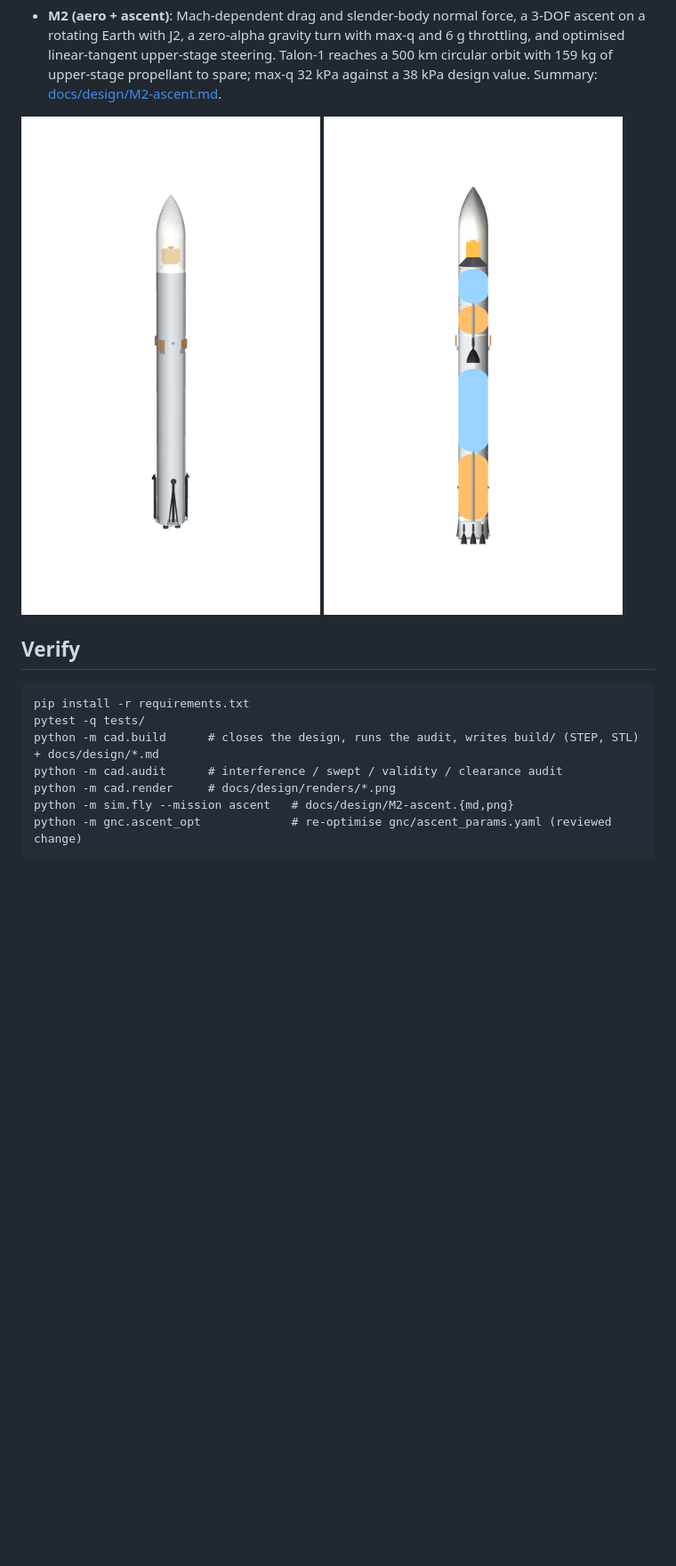
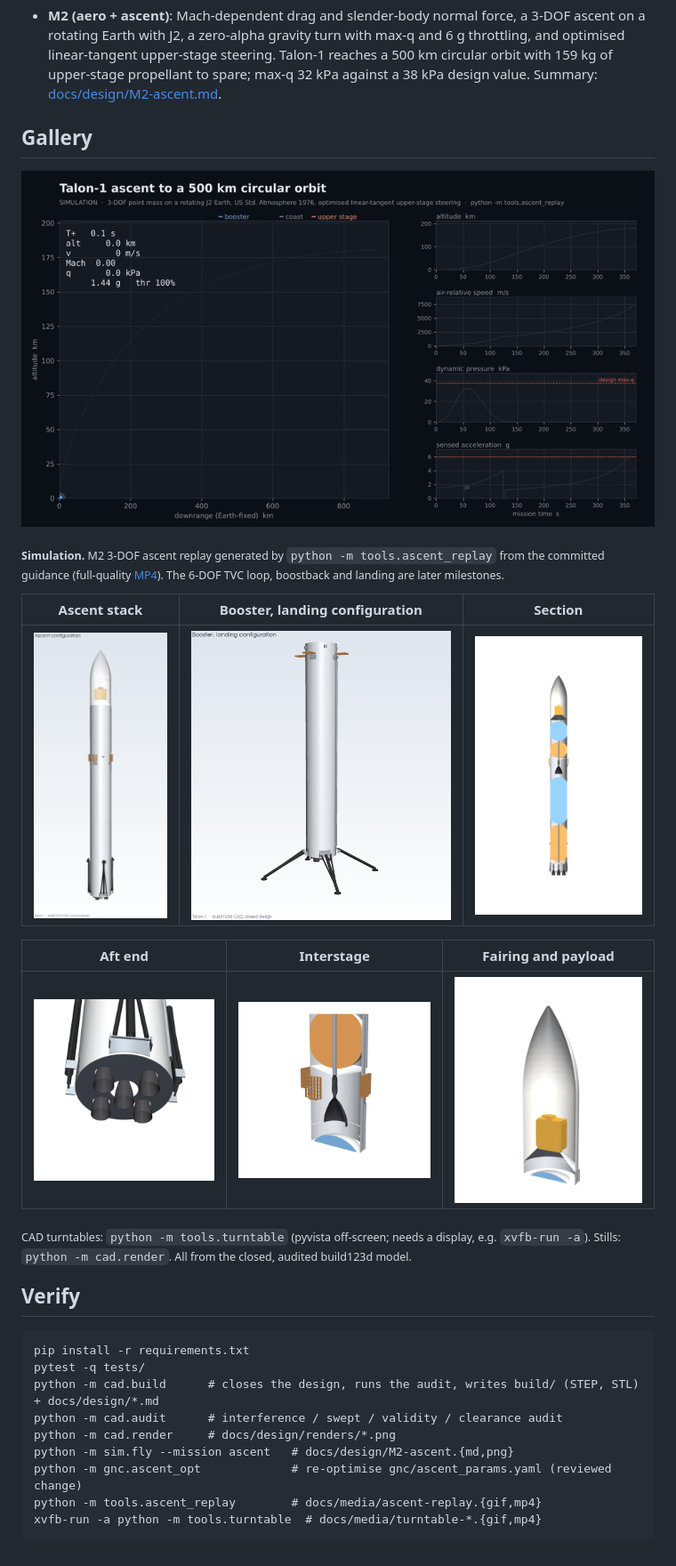
Before and after one commit to Ashtonantony28/talon-rlv, a Markdown page: README.md, the part around the change. Shown at 89% size. Rendered like a GitHub page; pictures changed too: docs/media/ascent-replay.gif (added), docs/media/turntable-ascent.gif (added), docs/media/turntable-landing.gif (added); blank space fills up the shorter version.

````diff
--- a/README.md
+++ b/README.md
@@ -22,7 +22,23 @@ run hardware-in-the-loop on the Vortex-V RISC-V core. Plan and milestones: [docs
   upper-stage propellant to spare; max-q 32 kPa against a 38 kPa design value.
   Summary: [docs/design/M2-ascent.md](docs/design/M2-ascent.md).
 
-![Talon-1](docs/design/renders/01_full_stack.png) ![Talon-1 section](docs/design/renders/02_section.png)
+## Gallery
+
+![Simulated Talon-1 ascent to a 500 km orbit](docs/media/ascent-replay.gif)
+
+<sub>**Simulation.** M2 3-DOF ascent replay generated by `python -m tools.ascent_replay` from the committed guidance
+(full-quality [MP4](docs/media/ascent-replay.mp4)). The 6-DOF TVC loop, boostback and landing are later milestones.</sub>
+
+| Ascent stack | Booster, landing configuration | Section |
+|:---:|:---:|:---:|
+| <img src="docs/media/turntable-ascent.gif" height="520" alt="Talon-1 ascent stack turntable"> | <img src="docs/media/turntable-landing.gif" height="520" alt="Booster with legs and grid fins deployed"> | <img src="docs/design/renders/02_section.png" height="520" alt="Talon-1 section"> |
+
+| Aft end | Interstage | Fairing and payload |
+|:---:|:---:|:---:|
+| <img src="docs/design/renders/03_aft_end.png" width="260"> | <img src="docs/design/renders/05_interstage_detail.png" width="260"> | <img src="docs/design/renders/06_fairing_payload.png" width="260"> |
+
+<sub>CAD turntables: `python -m tools.turntable` (pyvista off-screen; needs a display, e.g. `xvfb-run -a`).
+Stills: `python -m cad.render`. All from the closed, audited build123d model.</sub>
 
 ## Verify
 ```
@@ -33,4 +49,6 @@ python -m cad.audit      # interference / swept / validity / clearance audit
 python -m cad.render     # docs/design/renders/*.png
 python -m sim.fly --mission ascent   # docs/design/M2-ascent.{md,png}
 python -m gnc.ascent_opt             # re-optimise gnc/ascent_params.yaml (reviewed change)
+python -m tools.ascent_replay        # docs/media/ascent-replay.{gif,mp4}
+xvfb-run -a python -m tools.turntable  # docs/media/turntable-*.{gif,mp4}
 ```
````
Also changed, not shown: docs/media/ascent-replay-final.png (added), 6 other files.
